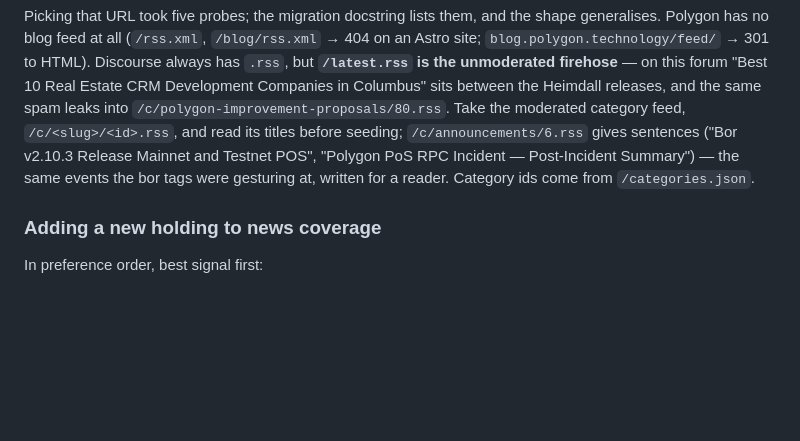
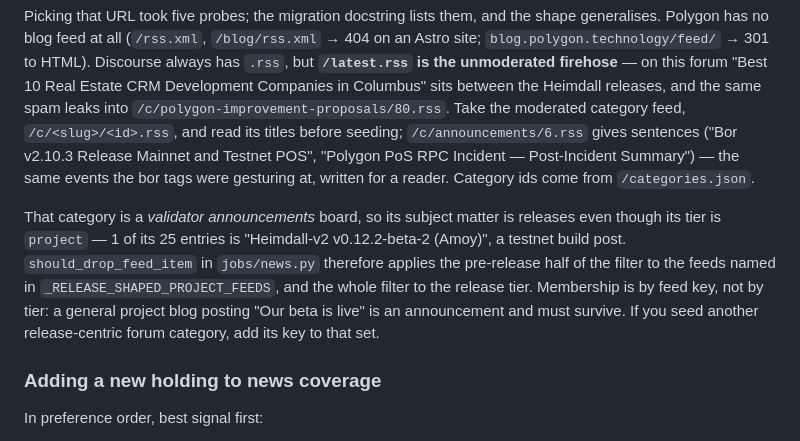
Before and after one commit to br3d/audr, a Markdown page: docs/news-sources.md, the part around the change. Rendered like a GitHub page; blank space fills up the shorter version.

Commit message:
docs(news): record the release-shaped project-feed filter (AUD-640)
Co-Authored-By: Claude Opus 5 (1M context) <noreply@anthropic.com>

```diff
--- a/docs/news-sources.md
+++ b/docs/news-sources.md
@@ -561,6 +561,15 @@ Testnet POS", "Polygon PoS RPC Incident — Post-Incident Summary") — the same
 events the bor tags were gesturing at, written for a reader. Category ids come
 from `/categories.json`.
 
+That category is a *validator announcements* board, so its subject matter is
+releases even though its tier is `project` — 1 of its 25 entries is
+"Heimdall-v2 v0.12.2-beta-2 (Amoy)", a testnet build post. `should_drop_feed_item`
+in `jobs/news.py` therefore applies the pre-release half of the filter to the
+feeds named in `_RELEASE_SHAPED_PROJECT_FEEDS`, and the whole filter to the
+release tier. Membership is by feed key, not by tier: a general project blog
+posting "Our beta is live" is an announcement and must survive. If you seed
+another release-centric forum category, add its key to that set.
+
 ### Adding a new holding to news coverage
 
 In preference order, best signal first:
```
